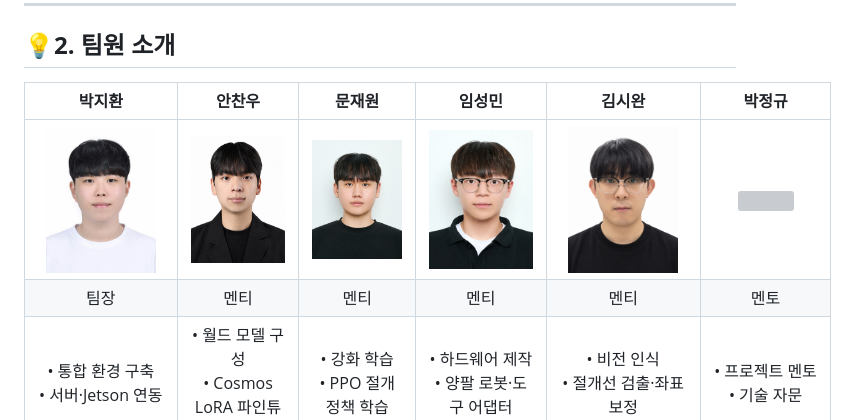
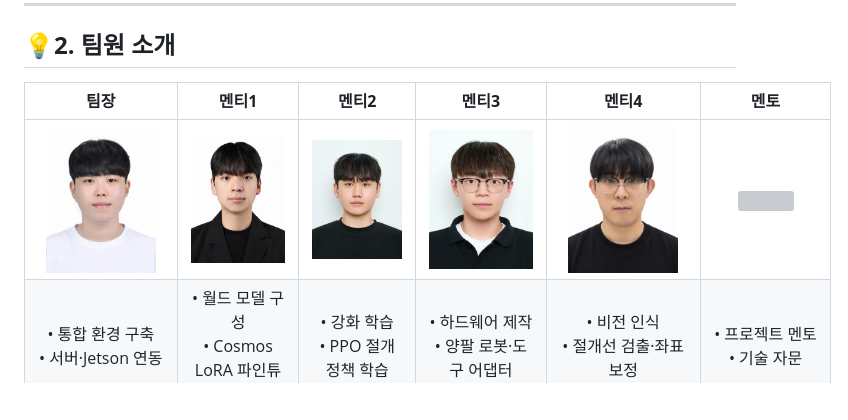
Before and after one commit to 6282pjh/26_HC122, a Markdown page: README.md, the part around the change. Drawn GitHub-style; blank space fills up the shorter version; grey boxes are pictures that could not be loaded.

```diff
--- a/README.md
+++ b/README.md
@@ -103,10 +103,9 @@
 
 ## **💡2. 팀원 소개**
 
-| **박지환** | **안찬우** | **문재원** | **임성민** | **김시완** | **박정규** |
+| **팀장** | **멘티1** | **멘티2** | **멘티3** | **멘티4** | **멘토** |
 |:---:|:---:|:---:|:---:|:---:|:---:|
 | <img width="110" src="assets/images/team/leader.png"> | <img width="110" src="assets/images/team/mentee1.png"> | <img width="110" src="assets/images/team/mentee2.png"> | <img width="110" src="assets/images/team/mentee3.png"> | <img width="110" src="assets/images/team/mentee4.png"> | <img width="110" src="assets/images/team/mentor.png"> |
-| 팀장 | 멘티 | 멘티 | 멘티 | 멘티 | 멘토 |
 | • 통합 환경 구축 <br> • 서버·Jetson 연동 | • 월드 모델 구성 <br> • Cosmos LoRA 파인튜닝 | • 강화 학습 <br> • PPO 절개 정책 학습 | • 하드웨어 제작 <br> • 양팔 로봇·도구 어댑터 | • 비전 인식 <br> • 절개선 검출·좌표 보정 | • 프로젝트 멘토 <br> • 기술 자문 |
 | ![Leader](https://img.shields.io/badge/Team-Leader-blue) <br> ![Integration](https://img.shields.io/badge/System-Integration-lightseagreen) | ![WM](https://img.shields.io/badge/World-Model-76B900) <br> ![Cosmos](https://img.shields.io/badge/Cosmos-LoRA-orange) | ![RL](https://img.shields.io/badge/RL-Isaac%20Lab-76B900) <br> ![PPO](https://img.shields.io/badge/PPO-Policy-orange) | ![HW](https://img.shields.io/badge/HW-Fabrication-brown) <br> ![Robot](https://img.shields.io/badge/DOFBOT-Robot-black) | ![Vision](https://img.shields.io/badge/Vision-Recognition-red) <br> ![Calib](https://img.shields.io/badge/Camera-Calibration-yellowgreen) | ![Mentor](https://img.shields.io/badge/Mentor-Advisor-lightgrey) |
 
```
